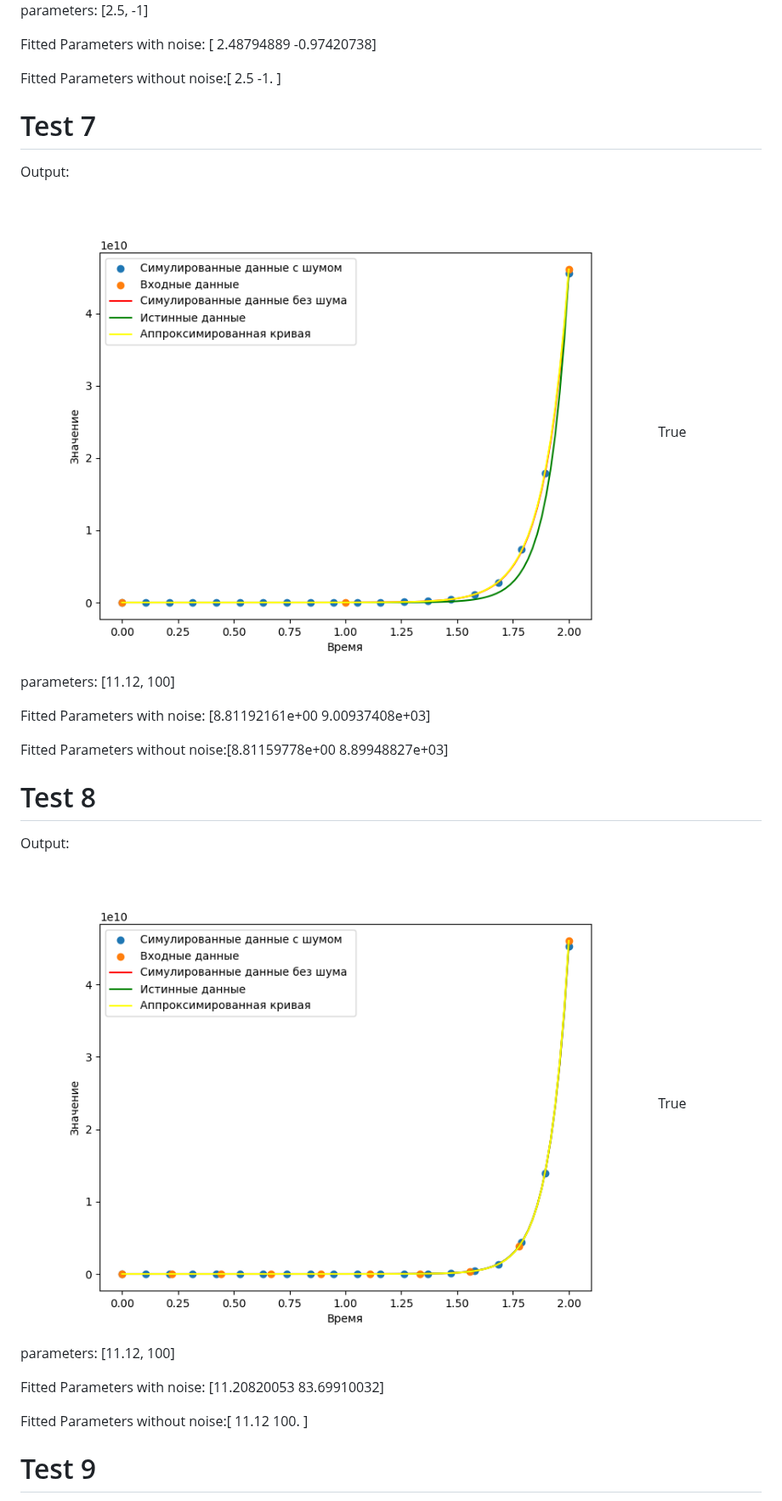
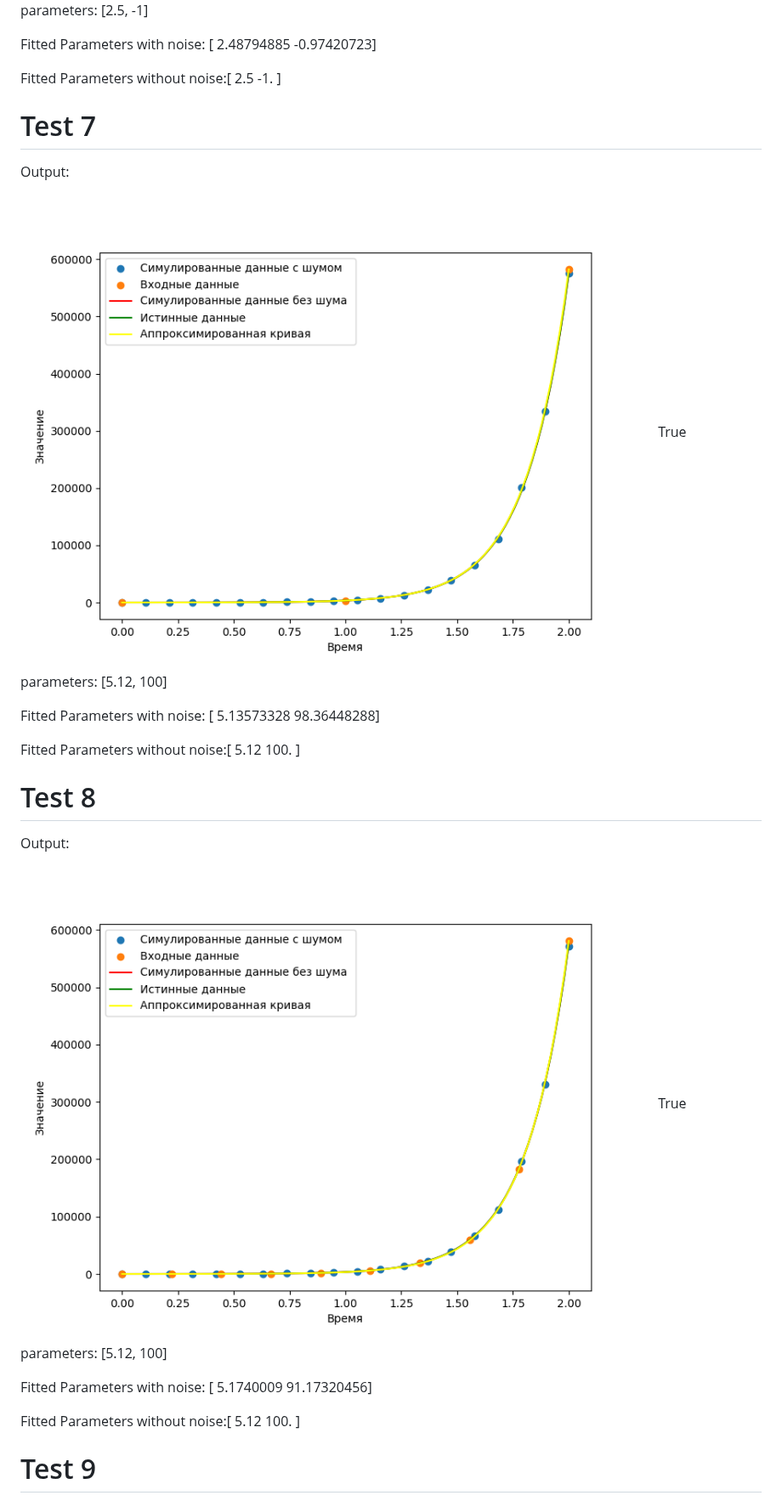
Before and after one commit to Mond1c/Diff_lab, a Markdown page: README.md, the part around one of its changes. Shown at 85% size. Rendered like a GitHub page; pictures changed too: output7.png, output8.png.

```diff
--- a/README.md
+++ b/README.md
@@ -69,7 +69,7 @@ Output:
 ![output](output6.png)
 True parameters: [2.5, -1]
 
-Fitted Parameters with noise: [ 2.48794889 -0.97420738]
+Fitted Parameters with noise: [ 2.48794885 -0.97420723]
 
 Fitted Parameters without noise:[ 2.5 -1. ]
 
@@ -77,21 +77,21 @@ Fitted Parameters without noise:[ 2.5 -1. ]
 Output:
 
 ![output](output7.png)
-True parameters: [11.12, 100]
+True parameters: [5.12, 100]
 
-Fitted Parameters with noise: [8.81192161e+00 9.00937408e+03]
+Fitted Parameters with noise: [ 5.13573328 98.36448288]
 
-Fitted Parameters without noise:[8.81159778e+00 8.89948827e+03]
+Fitted Parameters without noise:[  5.12 100.  ]
 
 # Test 8
 Output:
 
 ![output](output8.png)
-True parameters: [11.12, 100]
+True parameters: [5.12, 100]
 
-Fitted Parameters with noise: [11.20820053 83.69910032]
+Fitted Parameters with noise: [ 5.1740009  91.17320456]
 
-Fitted Parameters without noise:[ 11.12 100.  ]
+Fitted Parameters without noise:[  5.12 100.  ]
 
 # Test 9
 Output:
```
Also changed, not shown: other parts of README.md (+5 -5 lines), output9.png.
